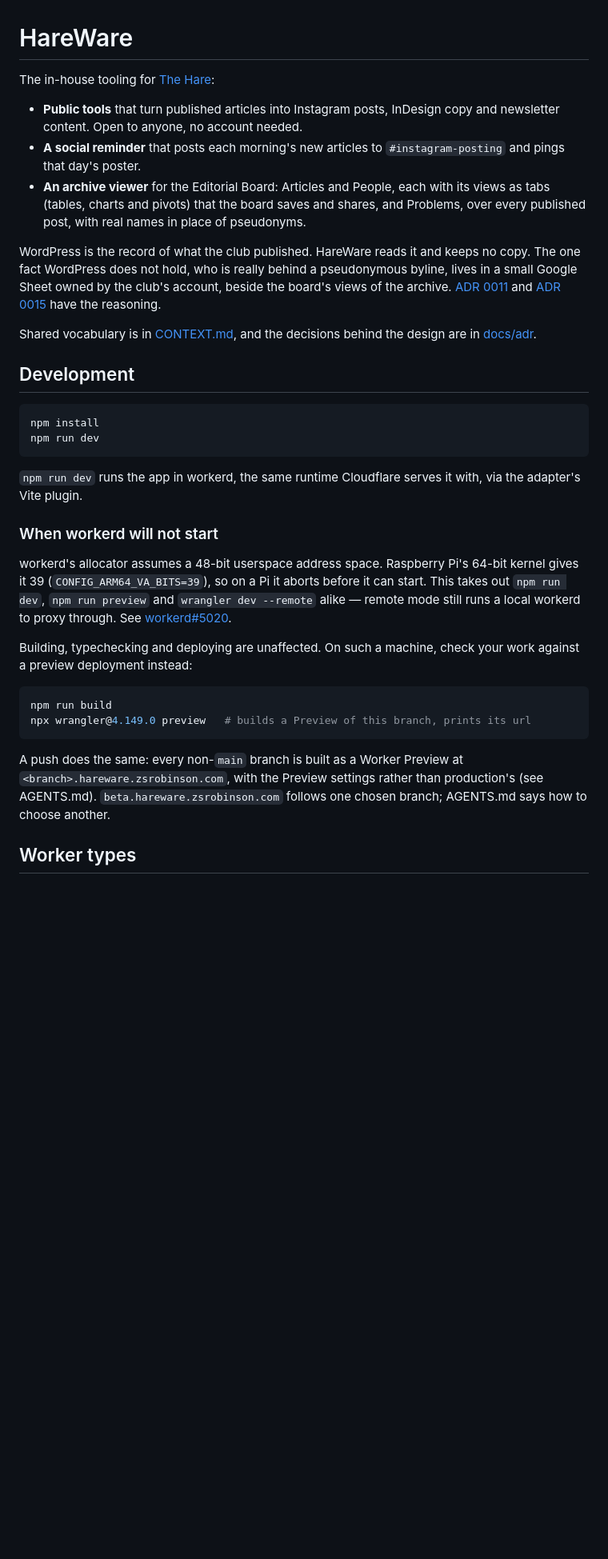
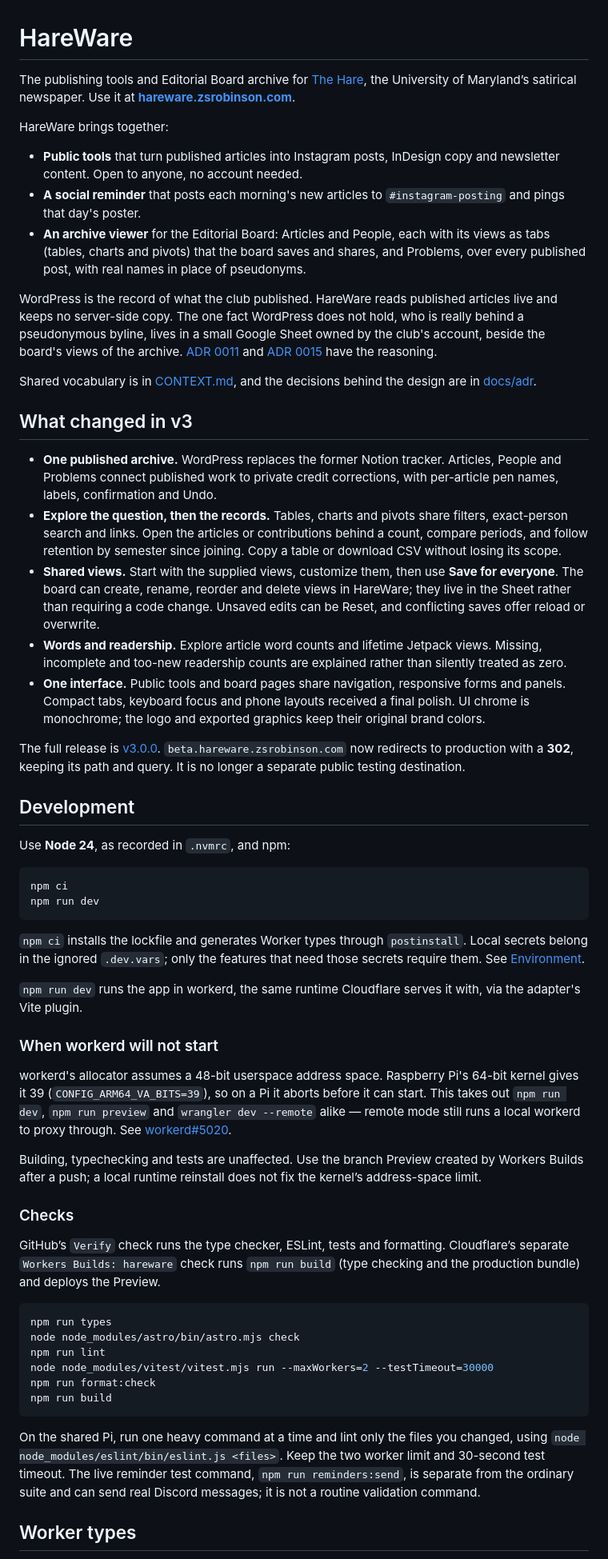
Before and after one commit to zsrobinson/hareware, a Markdown page: README.md, the part around one of its changes. Shown at 80% size. Drawn GitHub-style; blank space fills up the shorter version.

Commit message:
Document HareWare v3 and the production workflow (#138)

````diff
--- a/README.md
+++ b/README.md
@@ -1,6 +1,10 @@
 # HareWare
 
-The in-house tooling for [The Hare](https://theumdhare.com):
+The publishing tools and Editorial Board archive for
+[The Hare](https://theumdhare.com), the University of Maryland’s satirical
+newspaper. Use it at **[hareware.zsrobinson.com](https://hareware.zsrobinson.com)**.
+
+HareWare brings together:
 
 - **Public tools** that turn published articles into Instagram posts, InDesign
   copy and newsletter content. Open to anyone, no account needed.
@@ -11,8 +15,9 @@ The in-house tooling for [The Hare](https://theumdhare.com):
   and Problems, over every published post, with real names in place of
   pseudonyms.
 
-WordPress is the record of what the club published. HareWare reads it and keeps
-no copy. The one fact WordPress does not hold, who is really behind a
+WordPress is the record of what the club published. HareWare reads published
+articles live and keeps no server-side copy. The one fact WordPress does not
+hold, who is really behind a
 pseudonymous byline, lives in a small Google Sheet owned by the club's account,
 beside the board's views of the archive.
 [ADR 0011](docs/adr/0011-wordpress-is-the-record.md) and
@@ -21,12 +26,43 @@ beside the board's views of the archive.
 Shared vocabulary is in [CONTEXT.md](CONTEXT.md), and the decisions behind the
 design are in [docs/adr](docs/adr).
 
+## What changed in v3
+
+- **One published archive.** WordPress replaces the former Notion tracker.
+  Articles, People and Problems connect published work to private credit
+  corrections, with per-article pen names, labels, confirmation and Undo.
+- **Explore the question, then the records.** Tables, charts and pivots share
+  filters, exact-person search and links. Open the articles or contributions
+  behind a count, compare periods, and follow retention by semester since joining.
+  Copy a table or download CSV without losing its scope.
+- **Shared views.** Start with the supplied views, customize them, then use
+  **Save for everyone**. The board can create, rename, reorder and delete views
+  in HareWare; they live in the Sheet rather than requiring a code change.
+  Unsaved edits can be Reset, and conflicting saves offer reload or overwrite.
+- **Words and readership.** Explore article word counts and lifetime Jetpack
+  views. Missing, incomplete and too-new readership counts are explained rather
+  than silently treated as zero.
+- **One interface.** Public tools and board pages share navigation, responsive
+  forms and panels. Compact tabs, keyboard focus and phone layouts received a
+  final polish. UI chrome is monochrome; the logo and exported graphics keep
+  their original brand colors.
+
+The full release is [v3.0.0](https://github.com/zsrobinson/hareware/releases/tag/v3.0.0).
+`beta.hareware.zsrobinson.com` now redirects to production with a **302**, keeping
+its path and query. It is no longer a separate public testing destination.
+
 ## Development
 
+Use **Node 24**, as recorded in `.nvmrc`, and npm:
+
 ```sh
-npm install
+npm ci
 npm run dev
 ```
+
+`npm ci` installs the lockfile and generates Worker types through `postinstall`.
+Local secrets belong in the ignored `.dev.vars`; only the features that need
+those secrets require them. See [Environment](#environment).
 
 `npm run dev` runs the app in workerd, the same runtime Cloudflare serves it
 with, via the adapter's Vite plugin.
@@ -39,18 +75,30 @@ before it can start. This takes out `npm run dev`, `npm run preview` and
 `wrangler dev --remote` alike — remote mode still runs a local workerd to proxy
 through. See [workerd#5020](https://github.com/cloudflare/workerd/issues/5020).
 
-Building, typechecking and deploying are unaffected. On such a machine, check
-your work against a preview deployment instead:
+Building, typechecking and tests are unaffected. Use the branch Preview
+created by Workers Builds after a push; a local runtime reinstall does not fix
+the kernel’s address-space limit.
+
+### Checks
+
+GitHub’s `Verify` check runs the type checker, ESLint, tests and formatting.
+Cloudflare’s separate `Workers Builds: hareware` check runs `npm run build`
+(type checking and the production bundle) and deploys the Preview.
 
 ```sh
+npm run types
+node node_modules/astro/bin/astro.mjs check
+npm run lint
+node node_modules/vitest/vitest.mjs run --maxWorkers=2 --testTimeout=30000
+npm run format:check
 npm run build
-npx wrangler@4.149.0 preview   # builds a Preview of this branch, prints its url
 ```
 
-A push does the same: every non-`main` branch is built as a Worker Preview at
-`<branch>.hareware.zsrobinson.com`, with the Preview settings rather than
-production's (see AGENTS.md). `beta.hareware.zsrobinson.com` follows one
-chosen branch; AGENTS.md says how to choose another.
+On the shared Pi, run one heavy command at a time and lint only the files you
+changed, using `node node_modules/eslint/bin/eslint.js <files>`. Keep the two
+worker limit and 30-second test timeout. The live reminder test command,
+`npm run reminders:send`, is separate from the ordinary suite and can send real
+Discord messages; it is not a routine validation command.
 
 ## Worker types
 
````
Also changed, not shown: other parts of README.md (+36 -8 lines).
